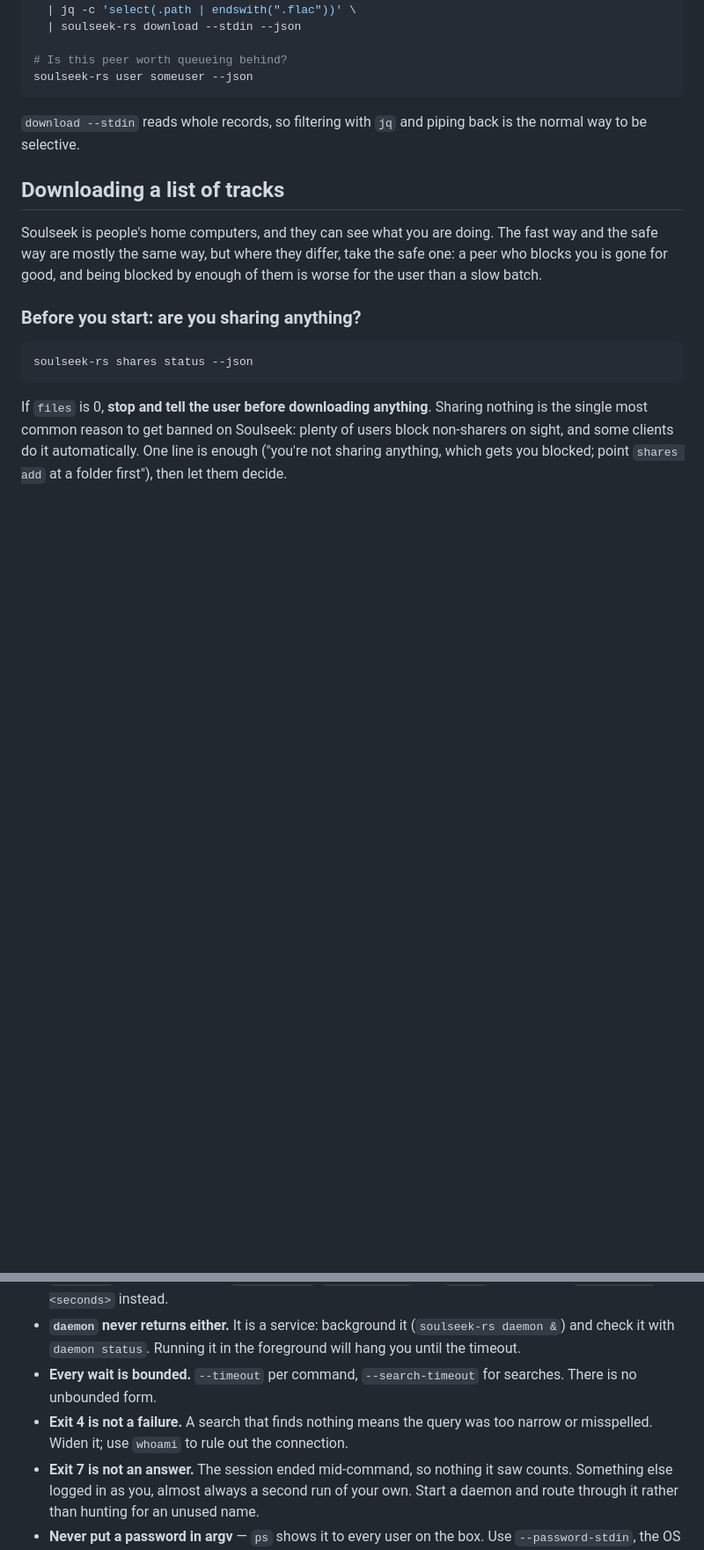
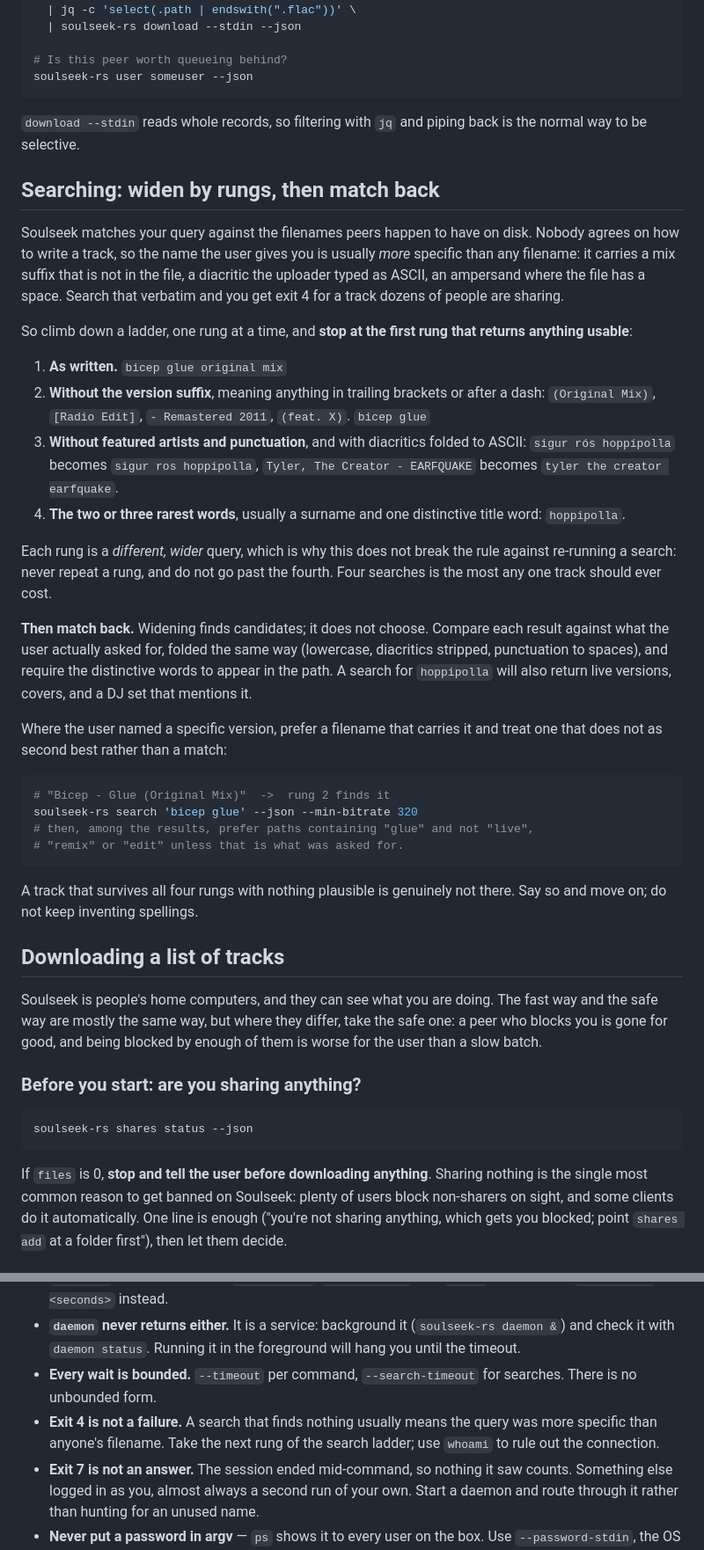
Before and after one commit to michel/soulseek-rs, a Markdown page: soulseek-rs/src/SKILL.md, 2 parts joined by grey strips. Shown at 88% size. GitHub-like rendering; blank space fills up the shorter version.

Commit message:
docs(skill): add the search ladder, and one budget both batch routes obey
Soulseek matches a query against the filenames peers happen to have, and the
name a user gives is usually more specific than any of them: a mix suffix that
is not in the file, a diacritic the uploader typed as ASCII, an ampersand where
the file has a space. Searched verbatim that is exit 4 for a track dozens of
people share.

Adds a four-rung ladder (as written, without the version suffix, folded to
ASCII without featured artists, then the rarest two or three words), stopping
at the first rung that returns anything, and then matching results back against
what was actually asked for, since widening finds candidates but does not
choose. Reconciled with the rate-limit rule: a wider query is a different
query, repeating one is not.

Also fixes an inconsistency the concurrency numbers had grown: the subagent
route capped transfers per peer but never overall, while the batch route said
-c 5, so the same skill gave two answers. There is now one table covering
subagents, searches on the wire, transfers, transfers per peer, and rungs per
track. Five searches against ten subagents is deliberate, because the server
rate-limits searches harder than peers rate-limit uploads.

Checked against agents given only this file: 2/2 climb the ladder rather than
reporting failure on the first empty search, stop at four rungs, and verify the
result is the track that was asked for.

````diff
--- a/soulseek-rs/src/SKILL.md
+++ b/soulseek-rs/src/SKILL.md
@@ -222,6 +222,51 @@ soulseek-rs user someuser --json
 `download --stdin` reads whole records, so filtering with `jq` and piping back
 is the normal way to be selective.
 
+## Searching: widen by rungs, then match back
+
+Soulseek matches your query against the filenames peers happen to have on
+disk. Nobody agrees on how to write a track, so the name the user gives you is
+usually *more* specific than any filename: it carries a mix suffix that is not
+in the file, a diacritic the uploader typed as ASCII, an ampersand where the
+file has a space. Search that verbatim and you get exit 4 for a track dozens of
+people are sharing.
+
+So climb down a ladder, one rung at a time, and **stop at the first rung that
+returns anything usable**:
+
+1. **As written.** `bicep glue original mix`
+2. **Without the version suffix**, meaning anything in trailing brackets or
+   after a dash: `(Original Mix)`, `[Radio Edit]`, `- Remastered 2011`, `(feat. X)`.
+   `bicep glue`
+3. **Without featured artists and punctuation**, and with diacritics folded to
+   ASCII: `sigur rós hoppípolla` becomes `sigur ros hoppipolla`, `Tyler, The
+   Creator - EARFQUAKE` becomes `tyler the creator earfquake`.
+4. **The two or three rarest words**, usually a surname and one distinctive
+   title word: `hoppipolla`.
+
+Each rung is a *different, wider* query, which is why this does not break the
+rule against re-running a search: never repeat a rung, and do not go past the
+fourth. Four searches is the most any one track should ever cost.
+
+**Then match back.** Widening finds candidates; it does not choose. Compare each
+result against what the user actually asked for, folded the same way (lowercase,
+diacritics stripped, punctuation to spaces), and require the distinctive words
+to appear in the path. A search for `hoppipolla` will also return live versions,
+covers, and a DJ set that mentions it.
+
+Where the user named a specific version, prefer a filename that carries it and
+treat one that does not as second best rather than a match:
+
+```bash
+# "Bicep - Glue (Original Mix)"  ->  rung 2 finds it
+soulseek-rs search 'bicep glue' --json --min-bitrate 320
+# then, among the results, prefer paths containing "glue" and not "live",
+# "remix" or "edit" unless that is what was asked for.
+```
+
+A track that survives all four rungs with nothing plausible is genuinely not
+there. Say so and move on; do not keep inventing spellings.
+
 ## Downloading a list of tracks
 
 Soulseek is people's home computers, and they can see what you are doing. The
@@ -334,8 +400,9 @@ send you the file.
   foreground will hang you until the timeout.
 - **Every wait is bounded.** `--timeout` per command, `--search-timeout` for
   searches. There is no unbounded form.
-- **Exit 4 is not a failure.** A search that finds nothing means the query was
-  too narrow or misspelled. Widen it; use `whoami` to rule out the connection.
+- **Exit 4 is not a failure.** A search that finds nothing usually means the
+  query was more specific than anyone's filename. Take the next rung of the
+  search ladder; use `whoami` to rule out the connection.
 - **Exit 7 is not an answer.** The session ended mid-command, so nothing it saw
   counts. Something else logged in as you, almost always a second run of your
   own. Start a daemon and route through it rather than hunting for
````
Also changed, not shown: other parts of soulseek-rs/src/SKILL.md (+26 -5 lines).
